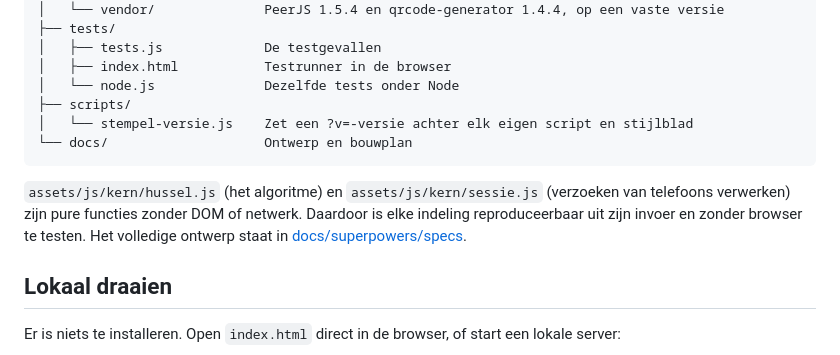
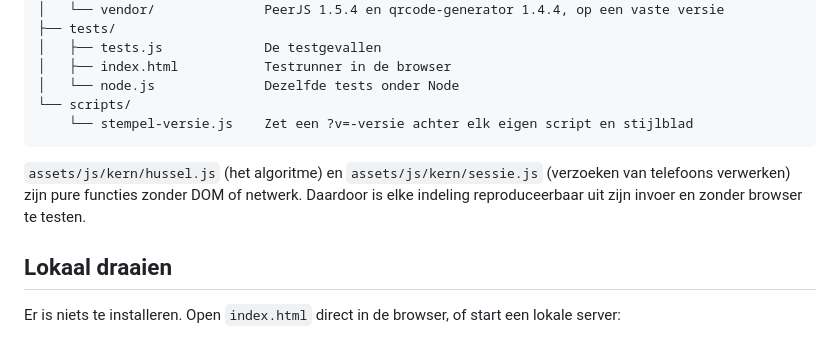
Before and after one commit to lfb0801/pickleball-hussel-systeem, a Markdown page: README.md, the part around the change. Drawn GitHub-style.

Commit message:
Ontwerp en bouwplan uit docs/ weg
De README beschrijft nu hoe de app werkt en hoe hij in elkaar zit; de
losse ontwerp- en plandocumenten zijn daarmee overbodig. Ze blijven in
de geschiedenis terug te vinden.

Co-Authored-By: Claude Opus 5.5 <noreply@anthropic.com>

````diff
--- a/README.md
+++ b/README.md
@@ -38,12 +38,11 @@ flowchart LR
 │   ├── tests.js             De testgevallen
 │   ├── index.html           Testrunner in de browser
 │   └── node.js              Dezelfde tests onder Node
-├── scripts/
-│   └── stempel-versie.js    Zet een ?v=-versie achter elk eigen script en stijlblad
-└── docs/                    Ontwerp en bouwplan
+└── scripts/
+    └── stempel-versie.js    Zet een ?v=-versie achter elk eigen script en stijlblad
 ```
 
-`assets/js/kern/hussel.js` (het algoritme) en `assets/js/kern/sessie.js` (verzoeken van telefoons verwerken) zijn pure functies zonder DOM of netwerk. Daardoor is elke indeling reproduceerbaar uit zijn invoer en zonder browser te testen. Het volledige ontwerp staat in [docs/superpowers/specs](docs/superpowers/specs/2026-09-27-pickleball-hussel-systeem-design.md).
+`assets/js/kern/hussel.js` (het algoritme) en `assets/js/kern/sessie.js` (verzoeken van telefoons verwerken) zijn pure functies zonder DOM of netwerk. Daardoor is elke indeling reproduceerbaar uit zijn invoer en zonder browser te testen.
 
 ## Lokaal draaien
 
````
Also changed, not shown: 2 other files.
